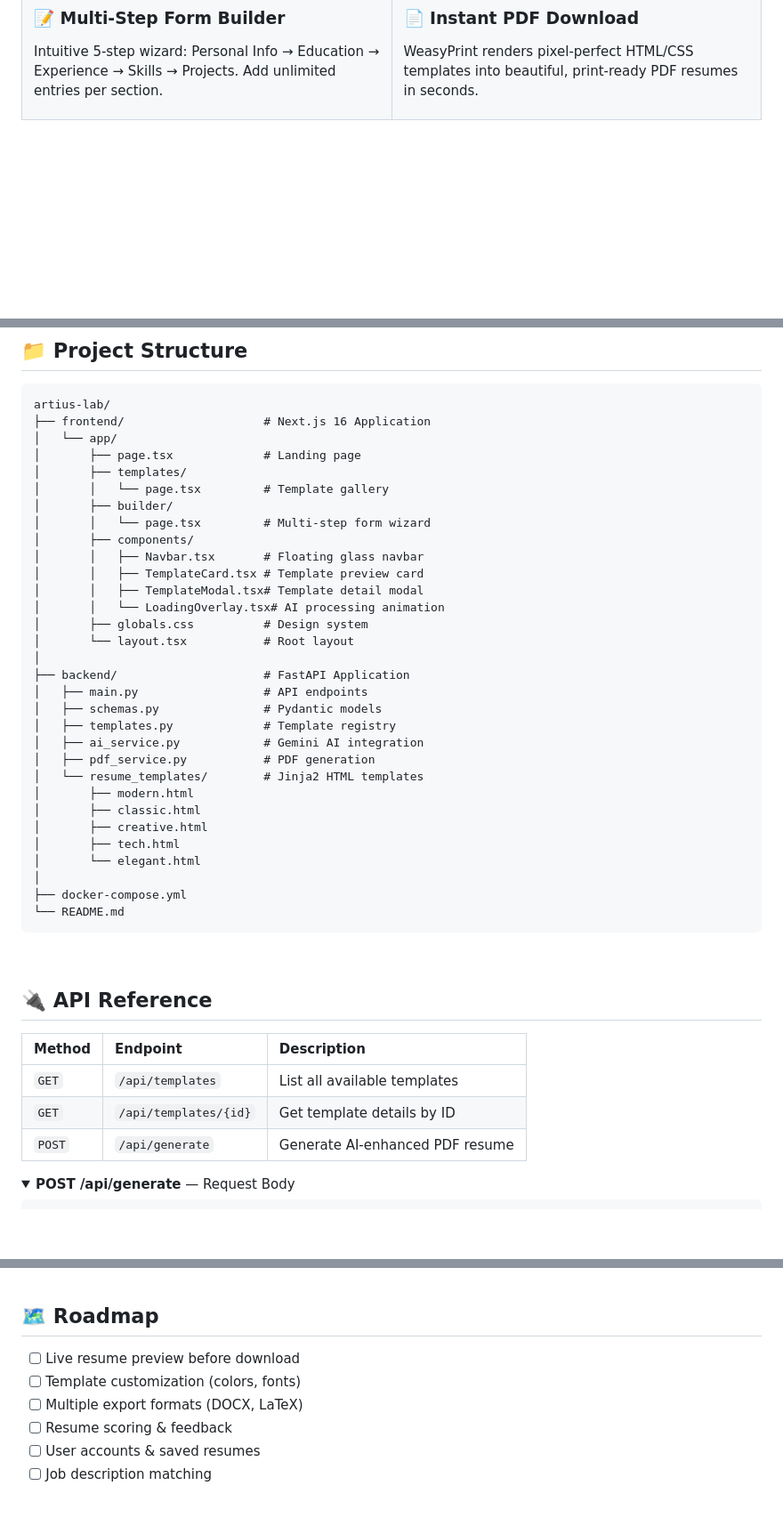
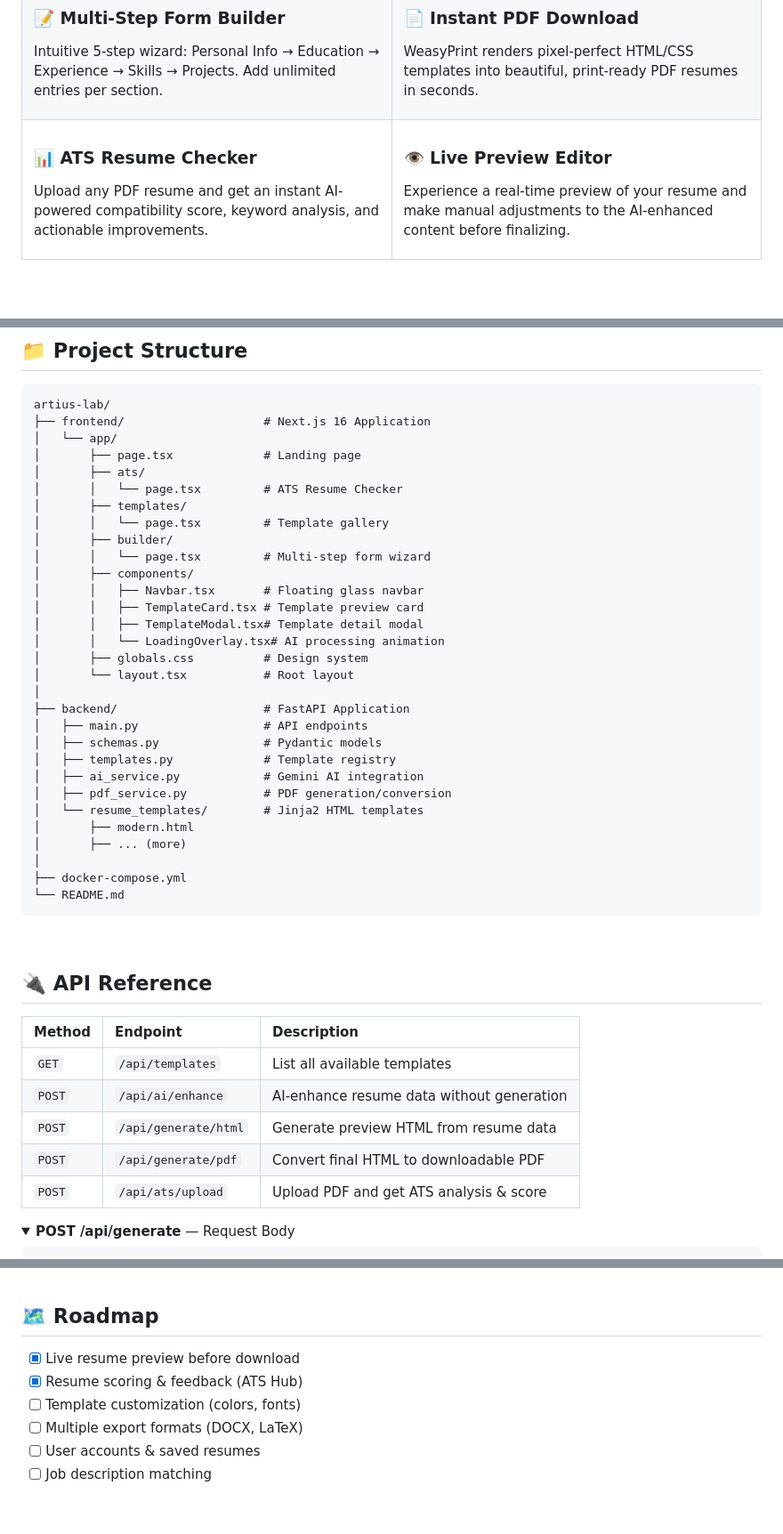
Before and after one commit to ErebAsh/artius-lab, a Markdown page: README.md, 3 parts joined by grey strips. Shown at 89% size. Rendered like a GitHub page; folded sections open; blank space fills up the shorter version.

Commit message:
Improve README with updated information

```diff
--- a/README.md
+++ b/README.md
@@ -58,6 +59,20 @@ WeasyPrint renders pixel-perfect HTML/CSS templates into beautiful, print-ready
 
 </td>
 </tr>
+<tr>
+<td>
+
+### 📊 ATS Resume Checker
+Upload any PDF resume and get an instant AI-powered compatibility score, keyword analysis, and actionable improvements.
+
+</td>
+<td>
+
+### 👁️ Live Preview Editor
+Experience a real-time preview of your resume and make manual adjustments to the AI-enhanced content before finalizing.
+
+</td>
+</tr>
 </table>
 
 <br>
@@ -152,6 +167,8 @@ artius-lab/
 ├── frontend/                    # Next.js 16 Application
 │   └── app/
 │       ├── page.tsx             # Landing page
+│       ├── ats/
+│       │   └── page.tsx         # ATS Resume Checker
 │       ├── templates/
 │       │   └── page.tsx         # Template gallery
 │       ├── builder/
@@ -169,13 +186,10 @@ artius-lab/
 │   ├── schemas.py               # Pydantic models
 │   ├── templates.py             # Template registry
 │   ├── ai_service.py            # Gemini AI integration
-│   ├── pdf_service.py           # PDF generation
+│   ├── pdf_service.py           # PDF generation/conversion
 │   └── resume_templates/        # Jinja2 HTML templates
 │       ├── modern.html
-│       ├── classic.html
-│       ├── creative.html
-│       ├── tech.html
-│       └── elegant.html
+│       ├── ... (more)
 │
 ├── docker-compose.yml
 └── README.md
@@ -188,8 +202,10 @@ artius-lab/
 | Method | Endpoint | Description |
 |:---|:---|:---|
 | `GET` | `/api/templates` | List all available templates |
-| `GET` | `/api/templates/{id}` | Get template details by ID |
-| `POST` | `/api/generate` | Generate AI-enhanced PDF resume |
+| `POST` | `/api/ai/enhance` | AI-enhance resume data without generation |
+| `POST` | `/api/generate/html` | Generate preview HTML from resume data |
+| `POST` | `/api/generate/pdf` | Convert final HTML to downloadable PDF |
+| `POST` | `/api/ats/upload` | Upload PDF and get ATS analysis & score |
 
 <details>
 <summary><b>POST /api/generate</b> — Request Body</summary>
@@ -221,10 +237,10 @@ artius-lab/
 
 ## 🗺️ Roadmap
 
-- [ ] Live resume preview before download
+- [x] Live resume preview before download
+- [x] Resume scoring & feedback (ATS Hub)
 - [ ] Template customization (colors, fonts)
 - [ ] Multiple export formats (DOCX, LaTeX)
-- [ ] Resume scoring & feedback
 - [ ] User accounts & saved resumes
 - [ ] Job description matching
 
```
Also changed, not shown: other parts of README.md (+3 -2 lines).
